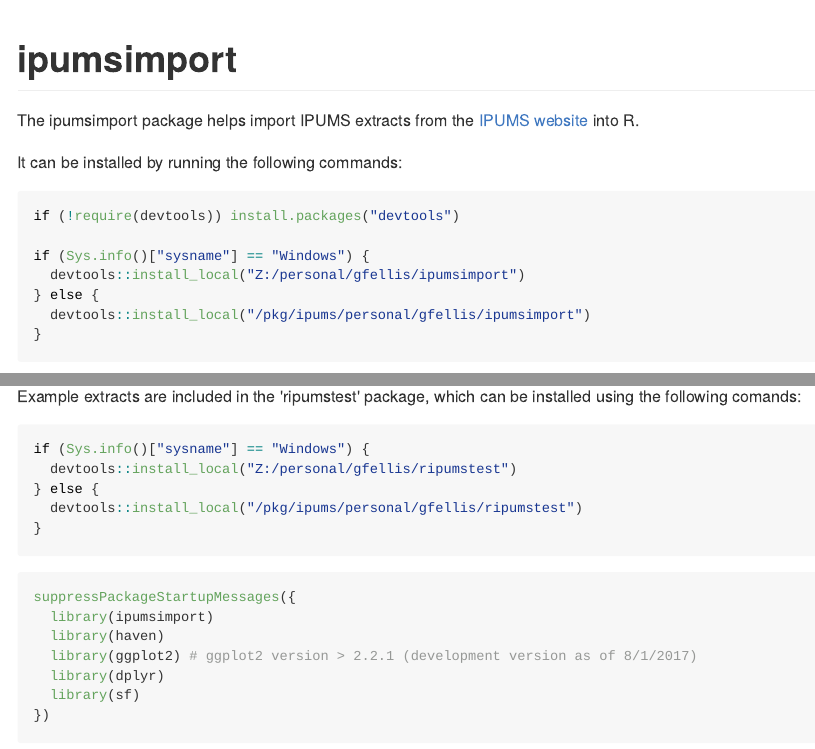
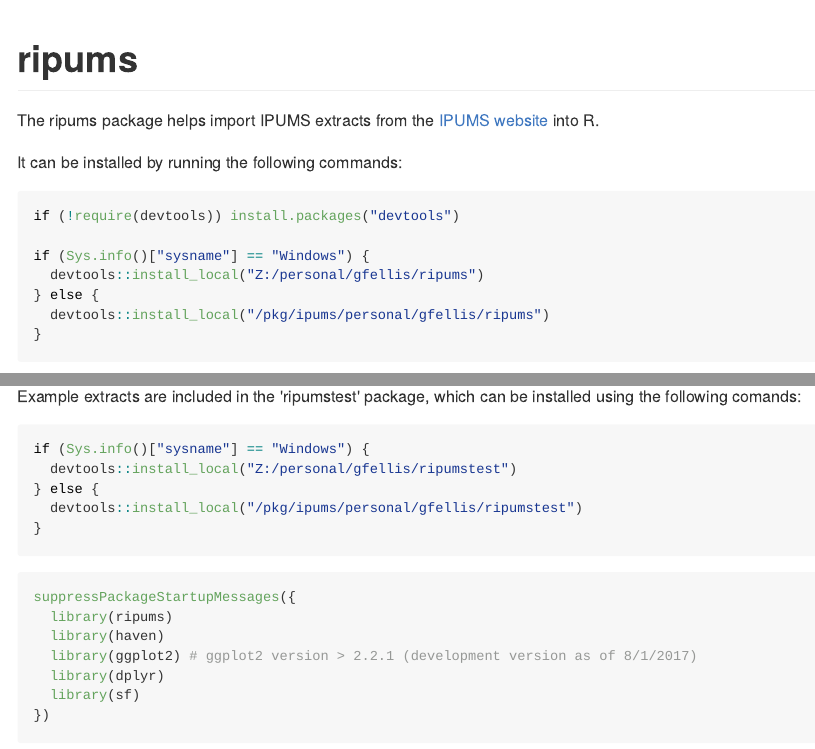
Before and after one commit to mnpopcenter/ipumsr, an R Markdown document (README.Rmd): the page in a window 1100 px wide, from its top, and a second part further down, joined at a grey line. The pictures show the output file README.md that the author committed with the source, drawn offline in the style of GitHub; long lines of code are wrapped.

Commit message:
Rename package to ripums

````diff
--- a/NOTICE.txt
+++ b/NOTICE.txt
@@ -1,5 +1,5 @@
-ipumsimport
-https://github.com/mnpopcenter/ipumsimport
+ripums
+https://github.com/mnpopcenter/ripums
 
 Copyright 2017 Regents of the University of Minnesota
 
--- a/README.Rmd
+++ b/README.Rmd
@@ -12,8 +12,8 @@
 )
 ```
 
-# ipumsimport #
-The ipumsimport package helps import IPUMS extracts from the [IPUMS website](https://www.ipums.org)
+# ripums #
+The ripums package helps import IPUMS extracts from the [IPUMS website](https://www.ipums.org)
 into R.
 
 It can be installed by running the following commands:
@@ -21,9 +21,9 @@
 if (!require(devtools)) install.packages("devtools")
 
 if (Sys.info()["sysname"] == "Windows") {
-  devtools::install_local("Z:/personal/gfellis/ipumsimport")
+  devtools::install_local("Z:/personal/gfellis/ripums")
 } else {
-  devtools::install_local("/pkg/ipums/personal/gfellis/ipumsimport")
+  devtools::install_local("/pkg/ipums/personal/gfellis/ripums")
 }
 ```
 
@@ -40,7 +40,7 @@
 
 ```{r}
 suppressPackageStartupMessages({
-  library(ipumsimport)
+  library(ripums)
   library(haven)
   library(ggplot2) # ggplot2 version > 2.2.1 (development version as of 8/1/2017)
   library(dplyr)
````
Also changed, not shown: CONTRIBUTING.md (+3 -3 lines), R/ddi_read.r (+2 -2 lines), R/examples.r (+2 -2 lines), R/import.r (+3 -3 lines), R/ipums_info.r (+2 -2 lines), R/list_files.r (+2 -2 lines), R/micro_read.r (+2 -2 lines), R/nhgis_read.r (+2 -2 lines), R/shape_read.r (+2 -2 lines), R/terra_read.r (+2 -2 lines), R/utils.r (+2 -2 lines), R/viewer.r (+2 -2 lines), README-unnamed-chunk-7-1.png, README.md, 5 other files.
